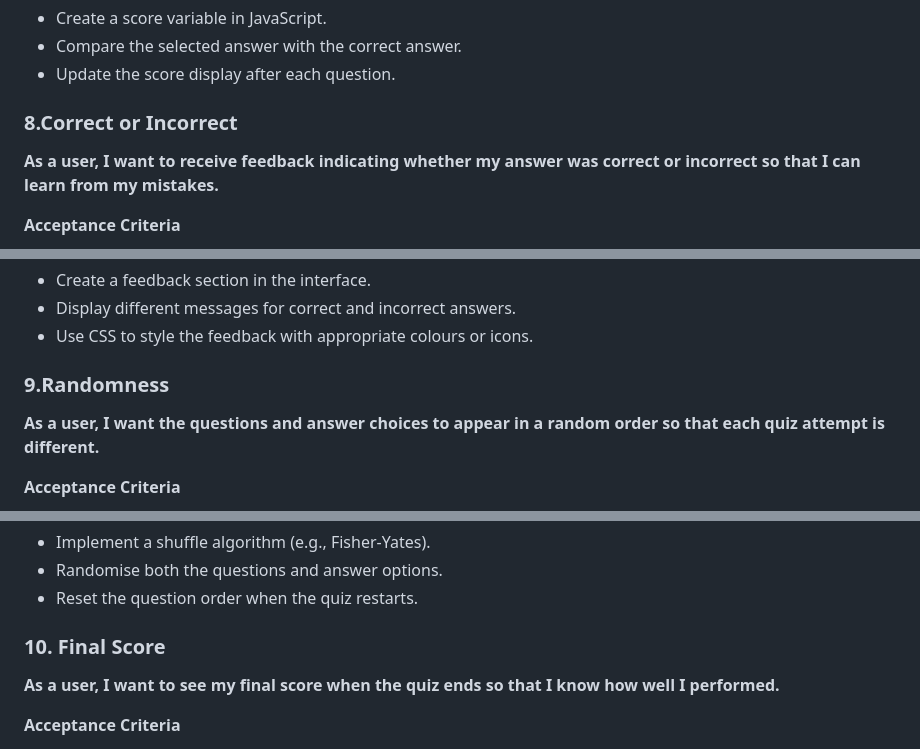
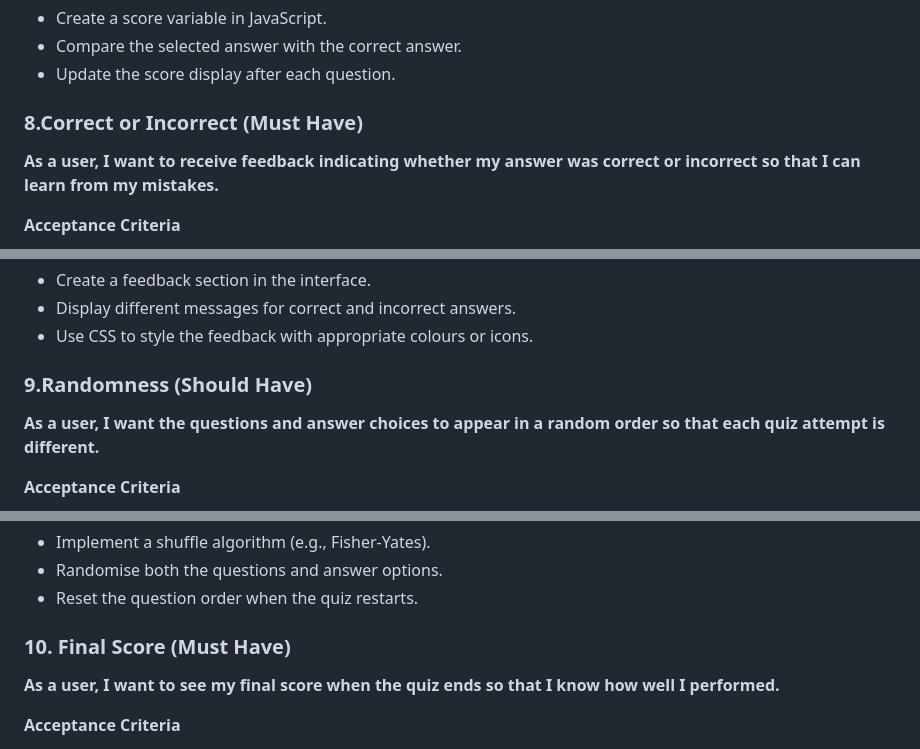
Before and after one commit to Zealous242/physics-and-astronomy-quiz, a Markdown page: README.md, 3 parts joined by grey strips. GitHub-like rendering.

```diff
--- a/README.md
+++ b/README.md
@@ -112,7 +112,7 @@ Implementation Tasks:
 - Compare the selected answer with the correct answer.
 - Update the score display after each question.
 
- ### 8.Correct or Incorrect
+ ### 8.Correct or Incorrect (Must Have)
 
  **As a user, I want to receive feedback indicating whether my answer was correct or incorrect so that I can learn from my mistakes.**
 
@@ -128,7 +128,7 @@ Implementation Tasks:
 - Display different messages for correct and incorrect answers.
 - Use CSS to style the feedback with appropriate colours or icons.
 
-### 9.Randomness
+### 9.Randomness (Should Have)
 
 **As a user, I want the questions and answer choices to appear in a random order so that each quiz attempt is different.**
 
@@ -144,7 +144,7 @@ Implementation Tasks:
 - Randomise both the questions and answer options.
 - Reset the question order when the quiz restarts.
 
-### 10. Final Score
+### 10. Final Score (Must Have)
 
 **As a user, I want to see my final score when the quiz ends so that I know how well I performed.**
 
```
Also changed, not shown: other parts of README.md (+10 -10 lines).
